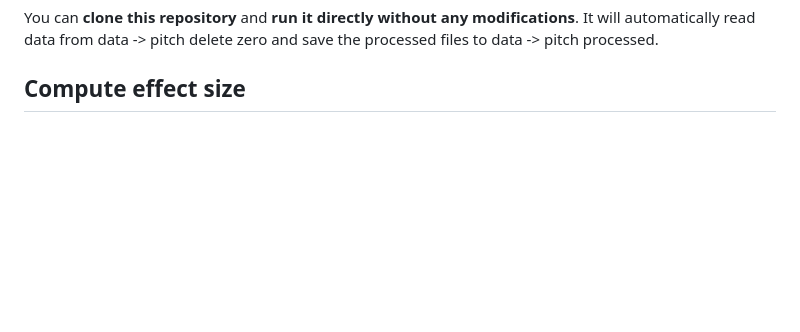
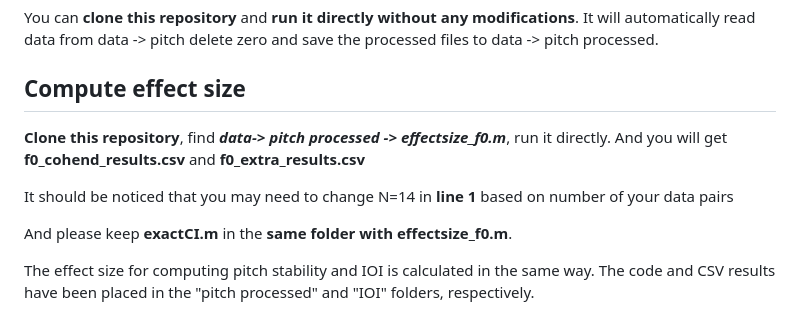
Before and after one commit to comp-music-lab/manyvoices3, a Markdown page: README.md, the part around the change. Drawn GitHub-style; blank space fills up the shorter version.

```diff
--- a/README.md
+++ b/README.md
@@ -103,3 +103,10 @@ We can compute pitch stability based on the files from pitch delete zero using *
 You can **clone this repository** and **run it directly without any modifications**. It will automatically read data from data -> pitch delete zero and save the processed files to data -> pitch processed.
 
 ## Compute effect size
+**Clone this repository**, find ***data-> pitch processed -> effectsize_f0.m***, run it directly. And you will get **f0_cohend_results.csv** and **f0_extra_results.csv**
+
+It should be noticed that you may need to change N=14 in **line 1** based on number of your data pairs
+
+And please keep **exactCI.m** in the **same folder with effectsize_f0.m**.
+
+The effect size for computing pitch stability and IOI is calculated in the same way. The code and CSV results have been placed in the "pitch processed" and "IOI" folders, respectively.
```
